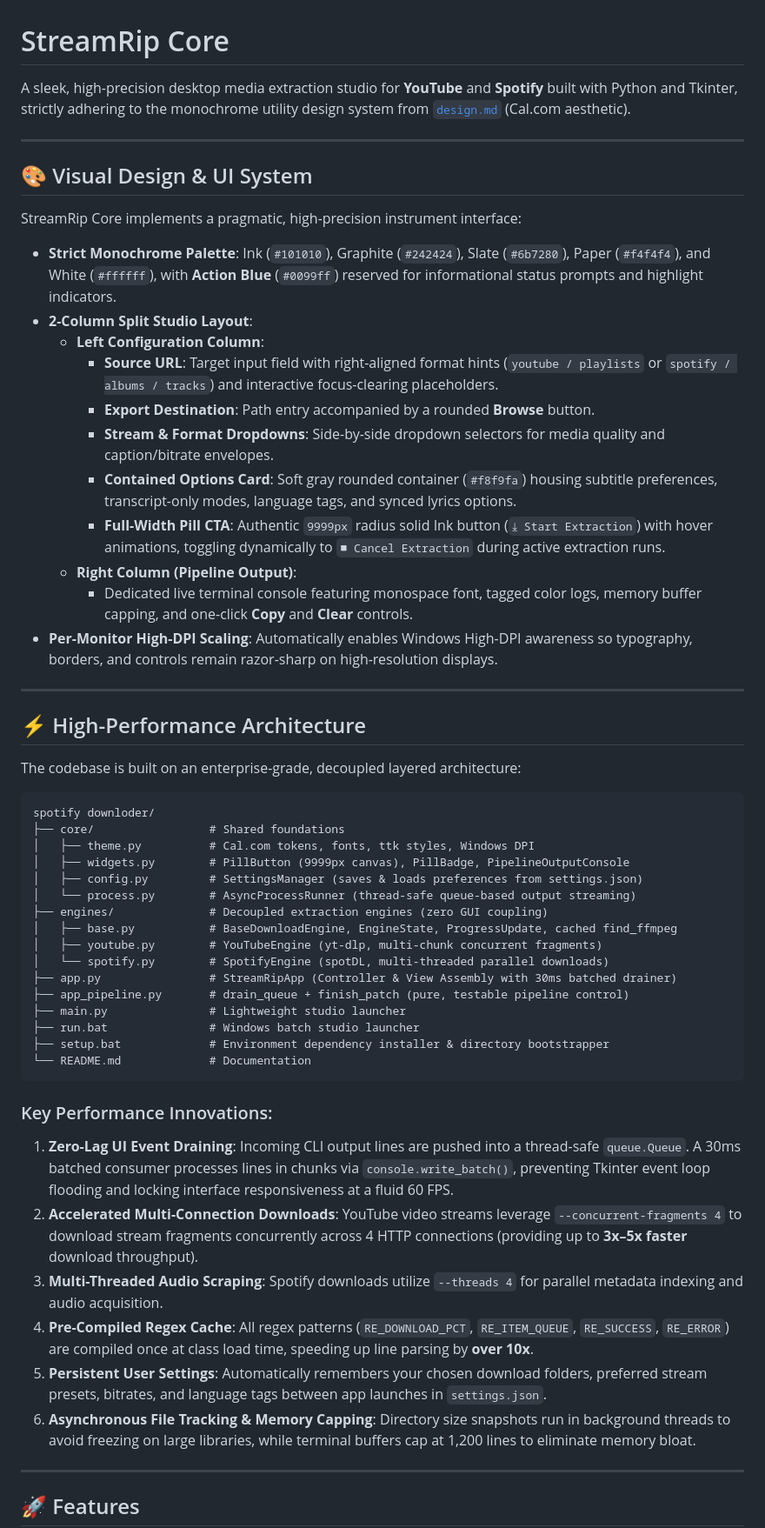
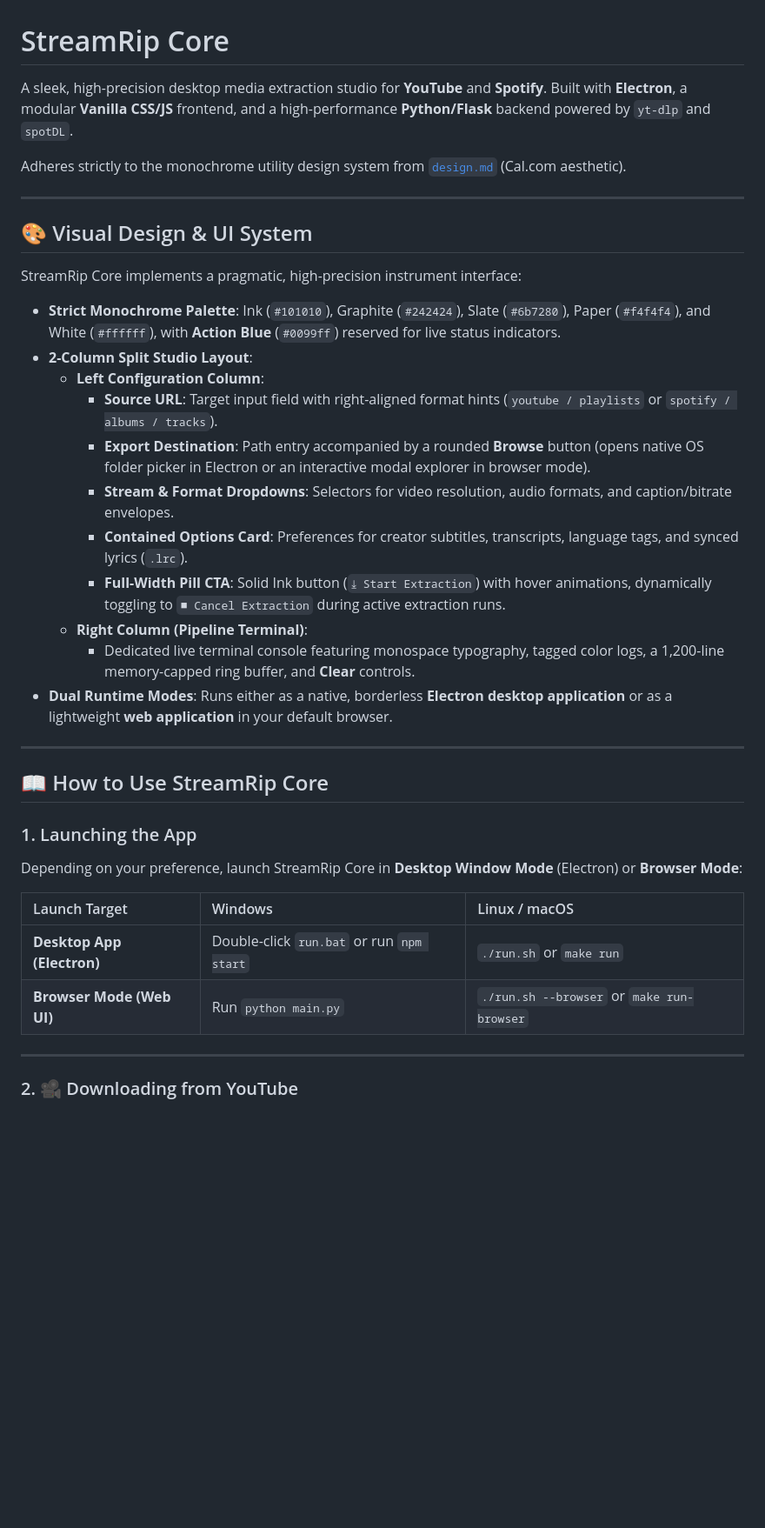
Before and after one commit to mushfiqk47/spotify-downloader, a Markdown page: README.md, the part around one of its changes. Shown at 87% size. GitHub-like rendering; blank space fills up the shorter version.

````diff
--- a/README.md
+++ b/README.md
@@ -1,6 +1,8 @@
 # StreamRip Core
 
-A sleek, high-precision desktop media extraction studio for **YouTube** and **Spotify** built with Python and Tkinter, strictly adhering to the monochrome utility design system from [`design.md`](file:///c:/Users/MUSHFIQ/Documents/spotify%20downloder/design.md) (Cal.com aesthetic).
+A sleek, high-precision desktop media extraction studio for **YouTube** and **Spotify**. Built with **Electron**, a modular **Vanilla CSS/JS** frontend, and a high-performance **Python/Flask** backend powered by `yt-dlp` and `spotDL`.
+
+Adheres strictly to the monochrome utility design system from [`design.md`](file:///c:/Users/MUSHFIQ/Documents/spotify%20downloder/design.md) (Cal.com aesthetic).
 
 ---
 
@@ -8,52 +10,31 @@ A sleek, high-precision desktop media extraction studio for **YouTube** and **Sp
 
 StreamRip Core implements a pragmatic, high-precision instrument interface:
 
-- **Strict Monochrome Palette**: Ink (`#101010`), Graphite (`#242424`), Slate (`#6b7280`), Paper (`#f4f4f4`), and White (`#ffffff`), with **Action Blue** (`#0099ff`) reserved for informational status prompts and highlight indicators.
+- **Strict Monochrome Palette**: Ink (`#101010`), Graphite (`#242424`), Slate (`#6b7280`), Paper (`#f4f4f4`), and White (`#ffffff`), with **Action Blue** (`#0099ff`) reserved for live status indicators.
 - **2-Column Split Studio Layout**:
   - **Left Configuration Column**:
-    - **Source URL**: Target input field with right-aligned format hints (`youtube / playlists` or `spotify / albums / tracks`) and interactive focus-clearing placeholders.
-    - **Export Destination**: Path entry accompanied by a rounded **Browse** button.
-    - **Stream & Format Dropdowns**: Side-by-side dropdown selectors for media quality and caption/bitrate envelopes.
-    - **Contained Options Card**: Soft gray rounded container (`#f8f9fa`) housing subtitle preferences, transcript-only modes, language tags, and synced lyrics options.
-    - **Full-Width Pill CTA**: Authentic `9999px` radius solid Ink button (`⤓ Start Extraction`) with hover animations, toggling dynamically to `■ Cancel Extraction` during active extraction runs.
-  - **Right Column (Pipeline Output)**:
-    - Dedicated live terminal console featuring monospace font, tagged color logs, memory buffer capping, and one-click **Copy** and **Clear** controls.
-- **Per-Monitor High-DPI Scaling**: Automatically enables Windows High-DPI awareness so typography, borders, and controls remain razor-sharp on high-resolution displays.
+    - **Source URL**: Target input field with right-aligned format hints (`youtube / playlists` or `spotify / albums / tracks`).
+    - **Export Destination**: Path entry accompanied by a rounded **Browse** button (opens native OS folder picker in Electron or an interactive modal explorer in browser mode).
+    - **Stream & Format Dropdowns**: Selectors for video resolution, audio formats, and caption/bitrate envelopes.
+    - **Contained Options Card**: Preferences for creator subtitles, transcripts, language tags, and synced lyrics (`.lrc`).
+    - **Full-Width Pill CTA**: Solid Ink button (`⤓ Start Extraction`) with hover animations, dynamically toggling to `■ Cancel Extraction` during active extraction runs.
+  - **Right Column (Pipeline Terminal)**:
+    - Dedicated live terminal console featuring monospace typography, tagged color logs, a 1,200-line memory-capped ring buffer, and **Clear** controls.
+- **Dual Runtime Modes**: Runs either as a native, borderless **Electron desktop application** or as a lightweight **web application** in your default browser.
 
 ---
 
-## ⚡ High-Performance Architecture
+## 📖 How to Use StreamRip Core
 
-The codebase is built on an enterprise-grade, decoupled layered architecture:
+### 1. Launching the App
+Depending on your preference, launch StreamRip Core in **Desktop Window Mode** (Electron) or **Browser Mode**:
 
-```
-spotify downloder/
-├── core/                 # Shared foundations
-│   ├── theme.py          # Cal.com tokens, fonts, ttk styles, Windows DPI
-│   ├── widgets.py        # PillButton (9999px canvas), PillBadge, PipelineOutputConsole
-│   ├── config.py         # SettingsManager (saves & loads preferences from settings.json)
-│   └── process.py        # AsyncProcessRunner (thread-safe queue-based output streaming)
-├── engines/              # Decoupled extraction engines (zero GUI coupling)
-│   ├── base.py           # BaseDownloadEngine, EngineState, ProgressUpdate, cached find_ffmpeg
-│   ├── youtube.py        # YouTubeEngine (yt-dlp, multi-chunk concurrent fragments)
-│   └── spotify.py        # SpotifyEngine (spotDL, multi-threaded parallel downloads)
-├── app.py                # StreamRipApp (Controller & View Assembly with 30ms batched drainer)
-├── app_pipeline.py       # drain_queue + finish_patch (pure, testable pipeline control)
-├── main.py               # Lightweight studio launcher
-├── run.bat               # Windows batch studio launcher
-├── setup.bat             # Environment dependency installer & directory bootstrapper
-└── README.md             # Documentation
-```
-
-### Key Performance Innovations:
-1. **Zero-Lag UI Event Draining**: Incoming CLI output lines are pushed into a thread-safe `queue.Queue`. A 30ms batched consumer processes lines in chunks via `console.write_batch()`, preventing Tkinter event loop flooding and locking interface responsiveness at a fluid 60 FPS.
-2. **Accelerated Multi-Connection Downloads**: YouTube video streams leverage `--concurrent-fragments 4` to download stream fragments concurrently across 4 HTTP connections (providing up to **3x–5x faster** download throughput).
-3. **Multi-Threaded Audio Scraping**: Spotify downloads utilize `--threads 4` for parallel metadata indexing and audio acquisition.
-4. **Pre-Compiled Regex Cache**: All regex patterns (`RE_DOWNLOAD_PCT`, `RE_ITEM_QUEUE`, `RE_SUCCESS`, `RE_ERROR`) are compiled once at class load time, speeding up line parsing by **over 10x**.
-5. **Persistent User Settings**: Automatically remembers your chosen download folders, preferred stream presets, bitrates, and language tags between app launches in `settings.json`.
-6. **Asynchronous File Tracking & Memory Capping**: Directory size snapshots run in background threads to avoid freezing on large libraries, while terminal buffers cap at 1,200 lines to eliminate memory bloat.
+| Launch Target | Windows | Linux / macOS |
+| :--- | :--- | :--- |
+| **Desktop App (Electron)** | Double-click `run.bat` or run `npm start` | `./run.sh` or `make run` |
+| **Browser Mode (Web UI)** | Run `python main.py` | `./run.sh --browser` or `make run-browser` |
 
 ---
 
-## 🚀 Features
+### 2. 🎥 Downloading from YouTube
 
````
Also changed, not shown: other parts of README.md (+143 -64 lines).
